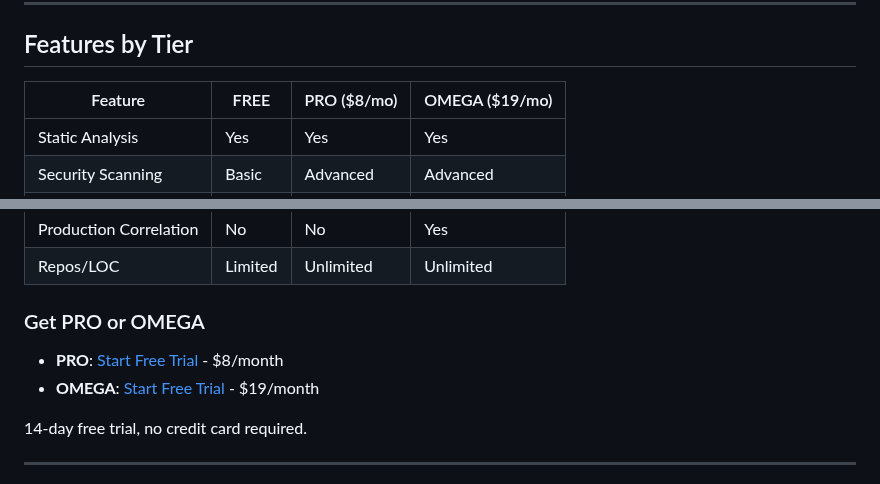
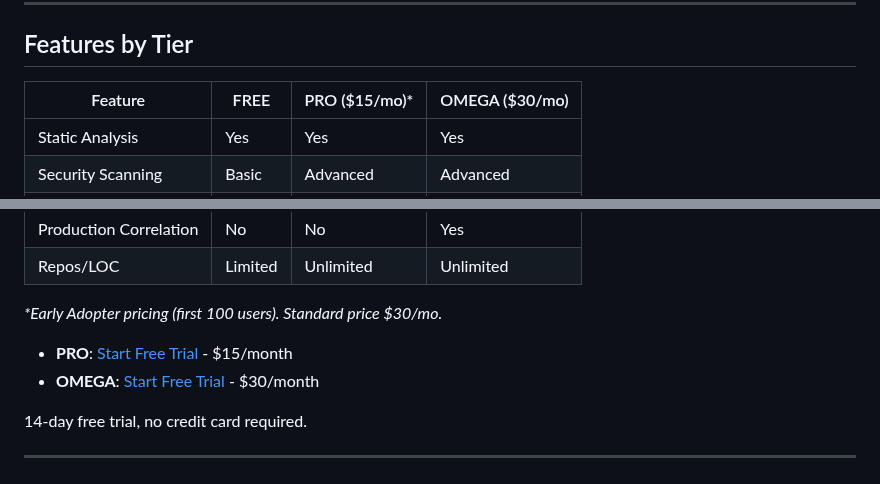
Before and after one commit to artvepa80/Agents-Hefesto, a Markdown page: README.md, 2 parts joined by grey strips. Rendered like a GitHub page.

Commit message:
Revise PRO and OMEGA pricing in README
Updated pricing for PRO and OMEGA tiers in README.

```diff
--- a/README.md
+++ b/README.md
@@ -110,8 +110,8 @@ Files analyzed: 15 | Issues: 8
 
 ## Features by Tier
 
-| Feature | FREE | PRO ($8/mo) | OMEGA ($19/mo) |
-|---------|------|-------------|----------------|
+| Feature | FREE | PRO ($15/mo)* | OMEGA ($30/mo) |
+|---------|------|---------------|----------------|
 | Static Analysis | Yes | Yes | Yes |
 | Security Scanning | Basic | Advanced | Advanced |
 | Pre-push Hooks | Yes | Yes | Yes |
@@ -123,10 +123,10 @@ Files analyzed: 15 | Issues: 8
 | Production Correlation | No | No | Yes |
 | Repos/LOC | Limited | Unlimited | Unlimited |
 
-### Get PRO or OMEGA
+*\*Early Adopter pricing (first 100 users). Standard price $30/mo.*
 
-- **PRO**: [Start Free Trial](https://buy.stripe.com/4gM00i6jE6gV3zE4HseAg0b) - $8/month
-- **OMEGA**: [Start Free Trial](https://buy.stripe.com/14A9AS23o20Fgmqb5QeAg0c) - $19/month
+- **PRO**: [Start Free Trial](https://buy.stripe.com/4gM00i6jE6gV3zE4HseAg0b) - $15/month
+- **OMEGA**: [Start Free Trial](https://buy.stripe.com/14A9AS23o20Fgmqb5QeAg0c) - $30/month
 
 14-day free trial, no credit card required.
 
```
